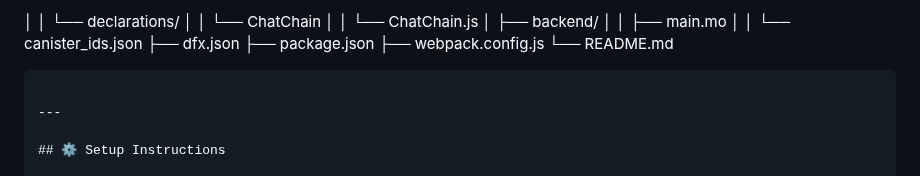
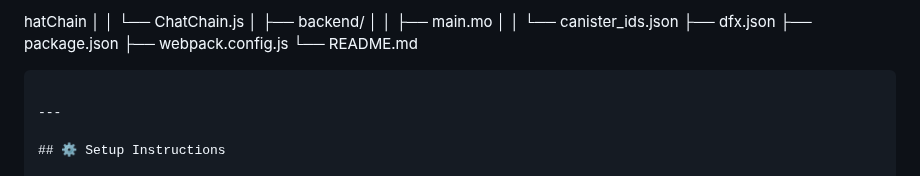
Before and after one commit to kelvinagyareyeboah/ChatChain, a Markdown page: README.md, the part around the change. Drawn GitHub-style.

```diff
--- a/README.md
+++ b/README.md
@@ -1,6 +1,4 @@
-
-│   │   └── declarations/
-│   │       └── ChatChain
+hatChain
 │   │           └── ChatChain.js
 │   ├── backend/
 │   │   ├── main.mo
```
